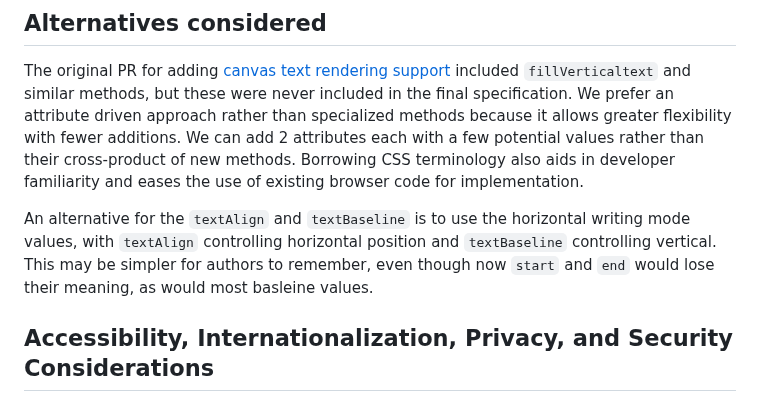
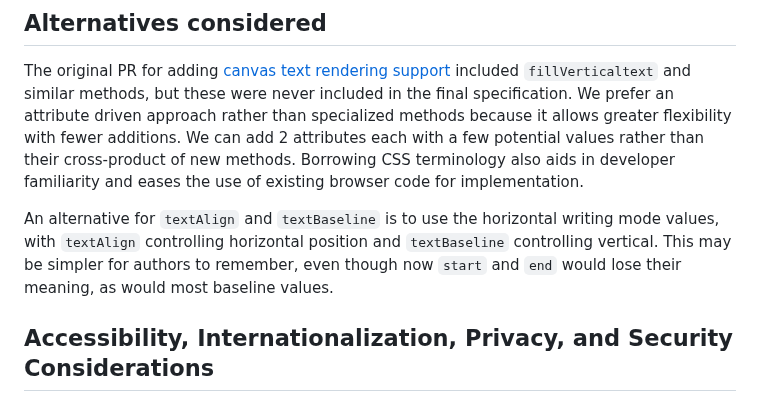
Before and after one commit to Igalia/explainers, a Markdown page: canvas-writing-mode/README.md, the part around the change. Rendered like a GitHub page.

Commit message:
Spelling

```diff
--- a/canvas-writing-mode/README.md
+++ b/canvas-writing-mode/README.md
@@ -77,7 +77,7 @@ specialized methods because it allows greater flexibility with fewer additions.
 We can add 2 attributes each with a few potential values rather than their cross-product of new methods. Borrowing CSS terminology also aids in developer
 familiarity and eases the use of existing browser code for implementation.
 
-An alternative for the `textAlign` and `textBaseline` is to use the horizontal writing mode values, with `textAlign` controlling horizontal position and `textBaseline` controlling vertical. This may be simpler for authors to remember, even though now `start` and `end` would lose their meaning, as would most basleine values.
+An alternative for `textAlign` and `textBaseline` is to use the horizontal writing mode values, with `textAlign` controlling horizontal position and `textBaseline` controlling vertical. This may be simpler for authors to remember, even though now `start` and `end` would lose their meaning, as would most baseline values.
 
 ## Accessibility, Internationalization, Privacy, and Security Considerations
 
```
